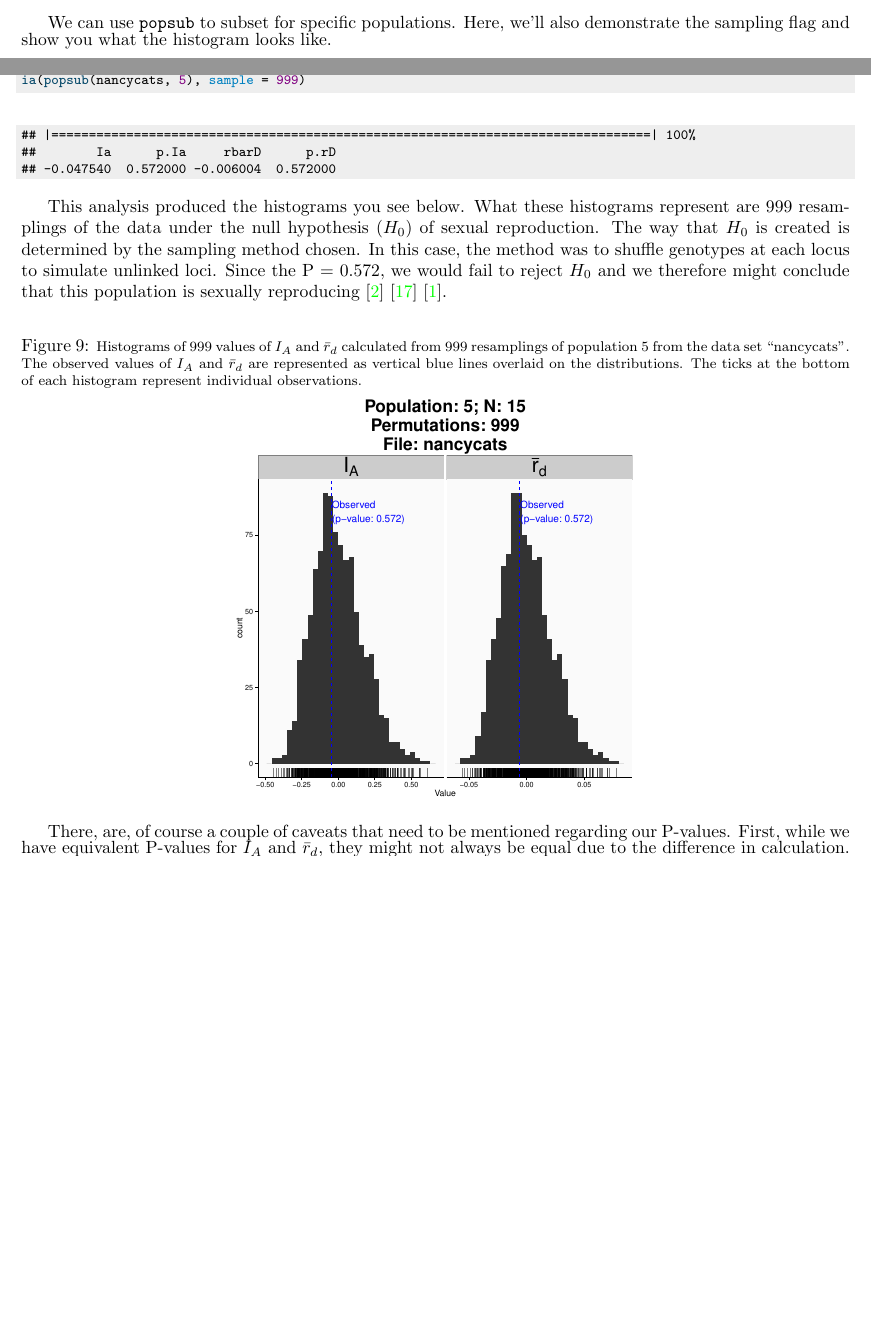
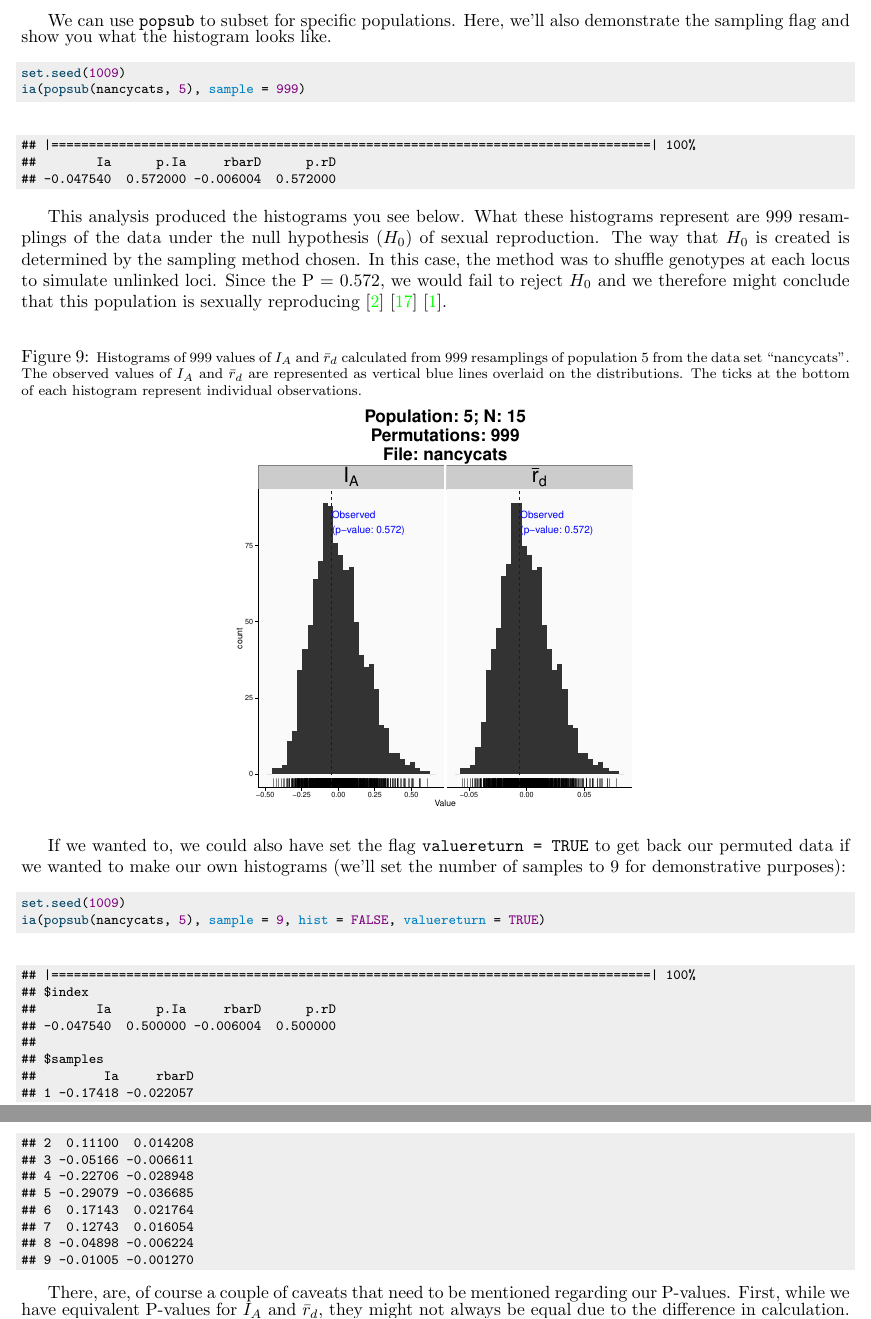
Before and after one commit to grunwaldlab/poppr, a LaTeX paper (vignettes/poppr_manual.tex): two parts of pages 40 and 41 of 65 before the commit and two parts of pages 41 and 42 of 65 after it, joined at a grey line, cut so that both start at the same text, the shorter picture padded with empty space. The pictures show the PDF file vignettes/poppr_manual.pdf that the author committed with the source.

Commit message:
Modified vignette

```diff
--- a/vignettes/poppr_manual.tex
+++ b/vignettes/poppr_manual.tex
@@ -2581,6 +2581,9 @@ ia(pop, sample = 0, method = 1, quiet = FALSE, missing = "ignore",
   \item \texttt{quiet -} If set to \texttt{TRUE}, nothing will be printed to the screen as the sampling progresses. If \texttt{FALSE} will produce a progress bar.
   \item \texttt{missing -} This will preprocess your missing values. It is set to ignore missing data, so that they do not contribute to the distance measure. It can also be set to \texttt{"loci", "geno", "zero", or "mean"}. For details, see section \ref{data.manip:missing:missingno} of this manual.
   \item \texttt{hist -} This will produce a pair of histograms for each population showing the distribution of $I_A$ and $\bar r_d$ across the sampled data sets, and plot the observed value as a single vertical line.
+  \item \texttt{valuereturn -} If set to \texttt{TRUE} and the number of samples
+  is greater than zero, it will return all values generated from the permuted
+  data.
 \end{itemize}
 Running the analysis is as simple as this:
 \begin{knitrout}\footnotesize
@@ -2634,3 +2637,29 @@ This analysis produced the histograms you see below. What these histograms repre
 
 \end{figure}
 %\newpage
+
+If we wanted to, we could also have set the flag \texttt{valuereturn = TRUE} to
+get back our permuted data if we wanted to make our own histograms (we'll set
+the number of samples to 9 for demonstrative purposes):
+
+\begin{knitrout}\footnotesize
+\definecolor{shadecolor}{rgb}{0.933, 0.933, 0.933}\color{fgcolor}\begin{kframe}
+\begin{alltt}
+\hlkwd{set.seed}\hlstd{(}\hlnum{1009}\hlstd{)}
+\hlkwd{ia}\hlstd{(}\hlkwd{popsub}\hlstd{(nancycats,} \hlnum{5}\hlstd{),} \hlkwc{sample} \hlstd{=} \hlnum{9}\hlstd{,} \hlkwc{hist} \hlstd{=} \hlnum{FALSE}\hlstd{,} \hlkwc{valuereturn} \hlstd{=} \hlnum{TRUE}\hlstd{)}
+\end{alltt}
+\end{kframe}
+\end{knitrout}
+
+
+\begin{knitrout}\footnotesize
+\definecolor{shadecolor}{rgb}{0.933, 0.933, 0.933}\color{fgcolor}\begin{kframe}
+\begin{verbatim}
+## |================================================================================| 100%
+## $index
+##        Ia      p.Ia     rbarD      p.rD
+## -0.047540  0.500000 -0.006004  0.500000
+##
+## $samples
+##         Ia     rbarD
+## 1 -0.17418 -0.022057
@@ -2637,3 +2676,6 @@ This analysis produced the histograms you see below. What these histograms repre
+\end{knitrout}
+
+
 
 There, are, of course a couple of caveats that need to be mentioned regarding our P-values. First, while we have equivalent P-values for $I_A$ and $\bar{r}_d$, they might not always be equal due to the difference in calculation. Details about that can be found in the Appendix section \ref{appendix:algorithm:iard}. Second, the P-values are calculated by comparing how many permuted values are greater than or equal to the observed value. This includes the observed value (which is why setting the randomizations to 999 will give you a round P-value) which means that the lowest P-value you will ever have is $1/(n+1)$ where $n$ is the number of permutations you select. Take for example this population of a clonal root rot pathogen, \textit{Aphanomyces euteiches}:
 \begin{knitrout}\footnotesize
```
Also changed, not shown: vignettes/poppr_manual.pdf, vignettes/poppr_manual.tex (12 more changed lines), 1 other file.
